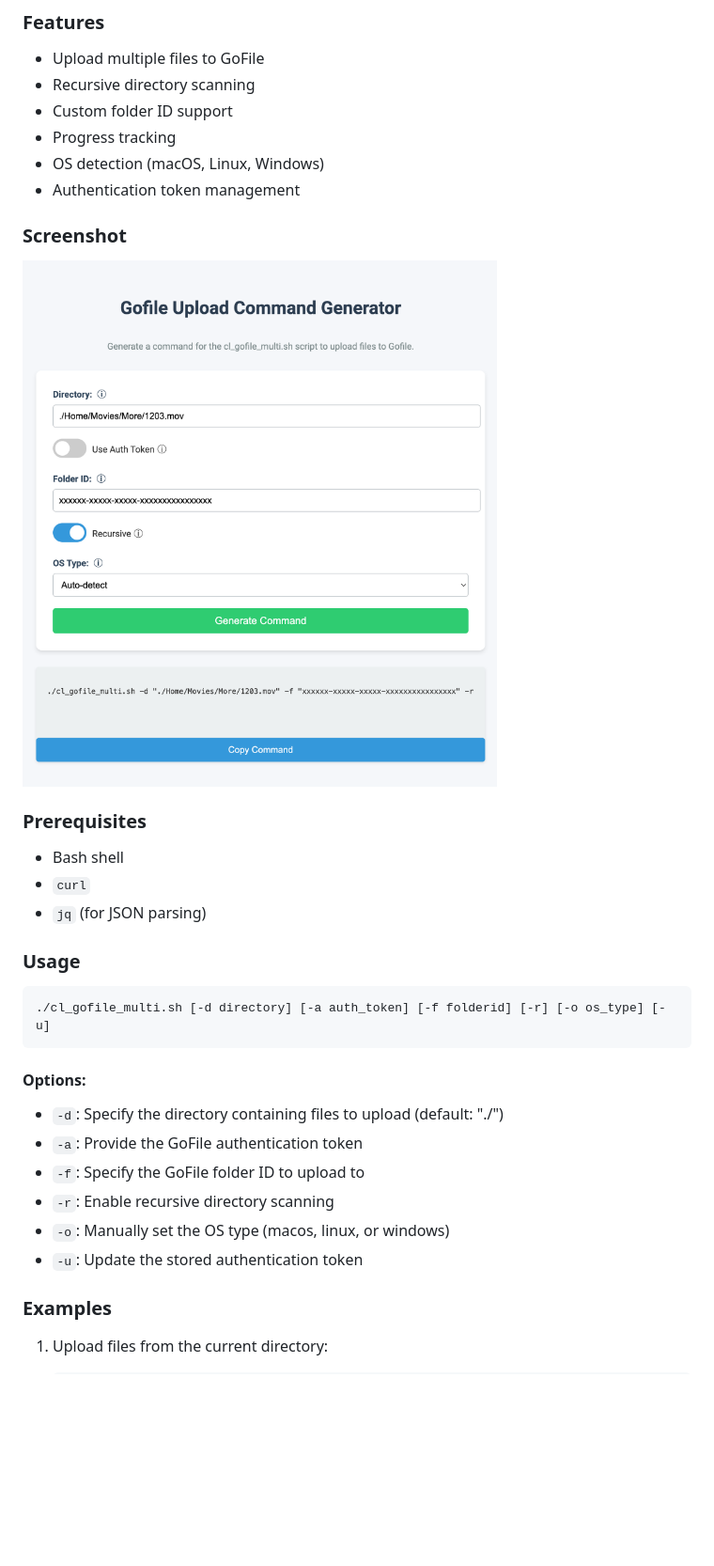
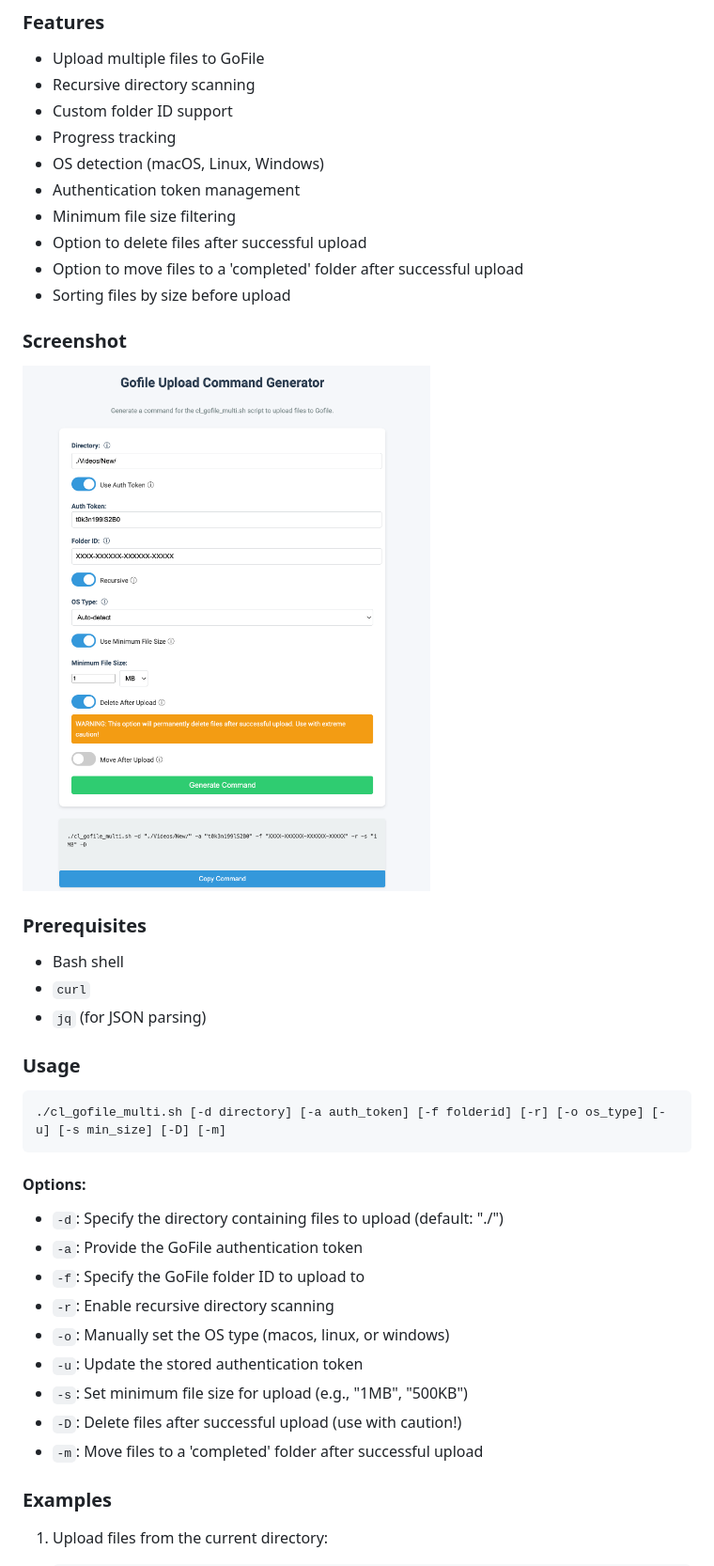
Before and after one commit to sethbang/gofile-cl, a Markdown page: README.MD, the part around the change printed below. Shown: that part at 94% size. GitHub-like rendering; pictures changed too: command_gen.png; blank space fills up the shorter version.

Commit message:
Added features; min size, auto delete, move on success. Updated example image. Updated index.html.

````diff
--- a/README.MD
+++ b/README.MD
@@ -34,6 +34,10 @@ This Bash script allows you to upload multiple files to GoFile with various opti
 - Progress tracking
 - OS detection (macOS, Linux, Windows)
 - Authentication token management
+- Minimum file size filtering
+- Option to delete files after successful upload
+- Option to move files to a 'completed' folder after successful upload
+- Sorting files by size before upload
 
 ### Screenshot
 
@@ -48,7 +52,7 @@ This Bash script allows you to upload multiple files to GoFile with various opti
 ### Usage
 
 ```bash
-./cl_gofile_multi.sh [-d directory] [-a auth_token] [-f folderid] [-r] [-o os_type] [-u]
+./cl_gofile_multi.sh [-d directory] [-a auth_token] [-f folderid] [-r] [-o os_type] [-u] [-s min_size] [-D] [-m]
 ```
 
 #### Options:
@@ -59,6 +63,9 @@ This Bash script allows you to upload multiple files to GoFile with various opti
 - `-r`: Enable recursive directory scanning
 - `-o`: Manually set the OS type (macos, linux, or windows)
 - `-u`: Update the stored authentication token
+- `-s`: Set minimum file size for upload (e.g., "1MB", "500KB")
+- `-D`: Delete files after successful upload (use with caution!)
+- `-m`: Move files to a 'completed' folder after successful upload
 
 ### Examples
 
````
Also changed, not shown: other parts of README.MD (+42 -5 lines), 2 other files.
